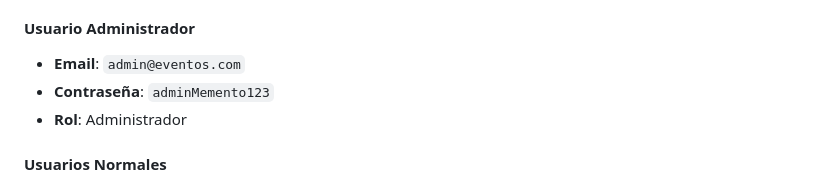
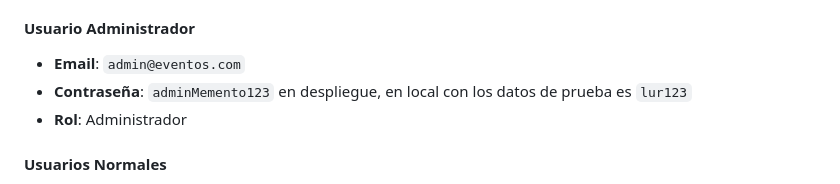
Before and after one commit to IsmaCar/Eventos-App, a Markdown page: README.md, the part around the change. GitHub-like rendering.

```diff
--- a/README.md
+++ b/README.md
@@ -104,7 +104,7 @@ La aplicación incluye **datos de prueba** preconfigurados:
 
 #### Usuario Administrador
 - **Email**: `admin@eventos.com`
-- **Contraseña**: `adminMemento123`
+- **Contraseña**: `adminMemento123` en despliegue, en local con los datos de prueba es  `lur123`
 - **Rol**: Administrador
 
 #### Usuarios Normales
```
